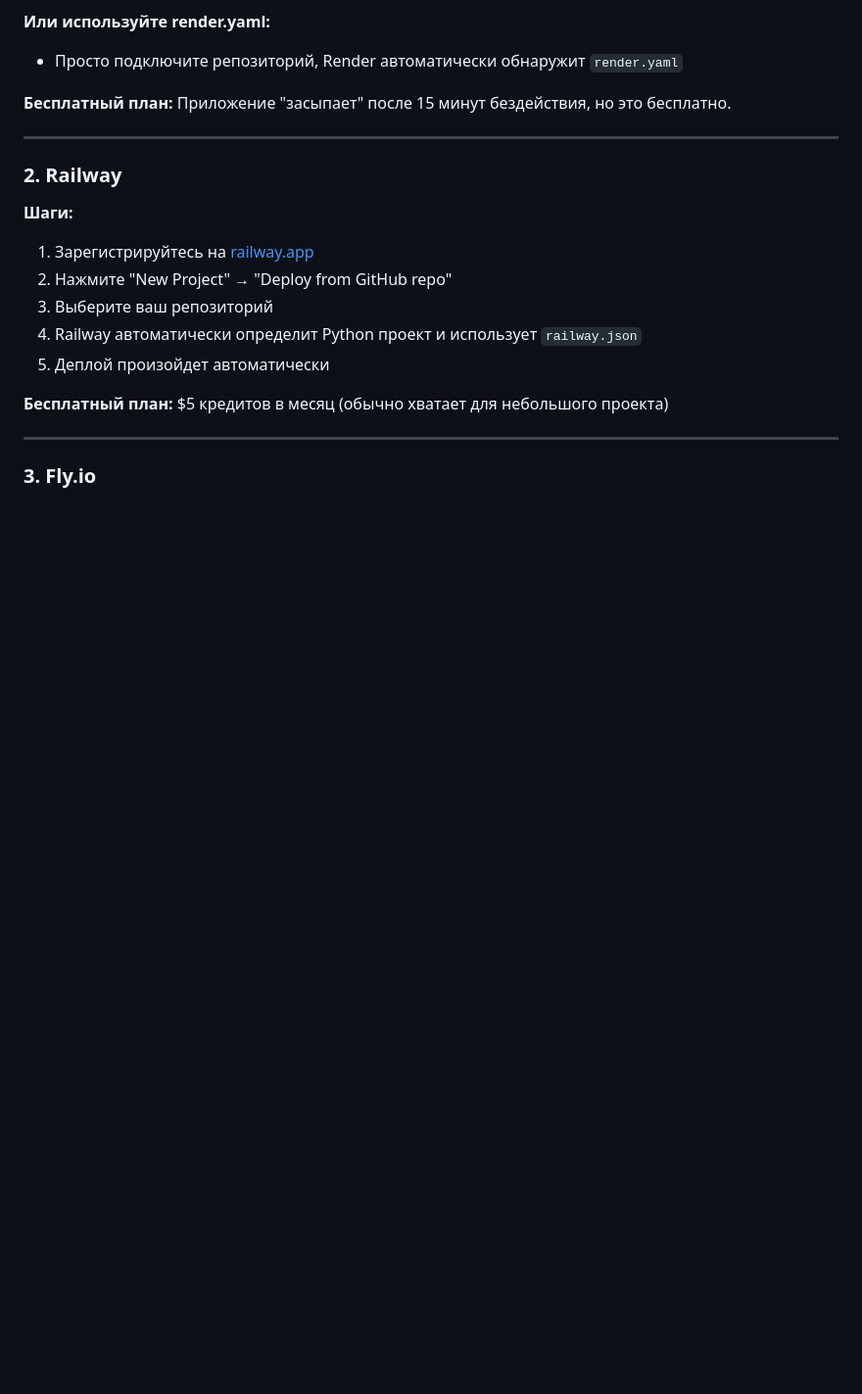
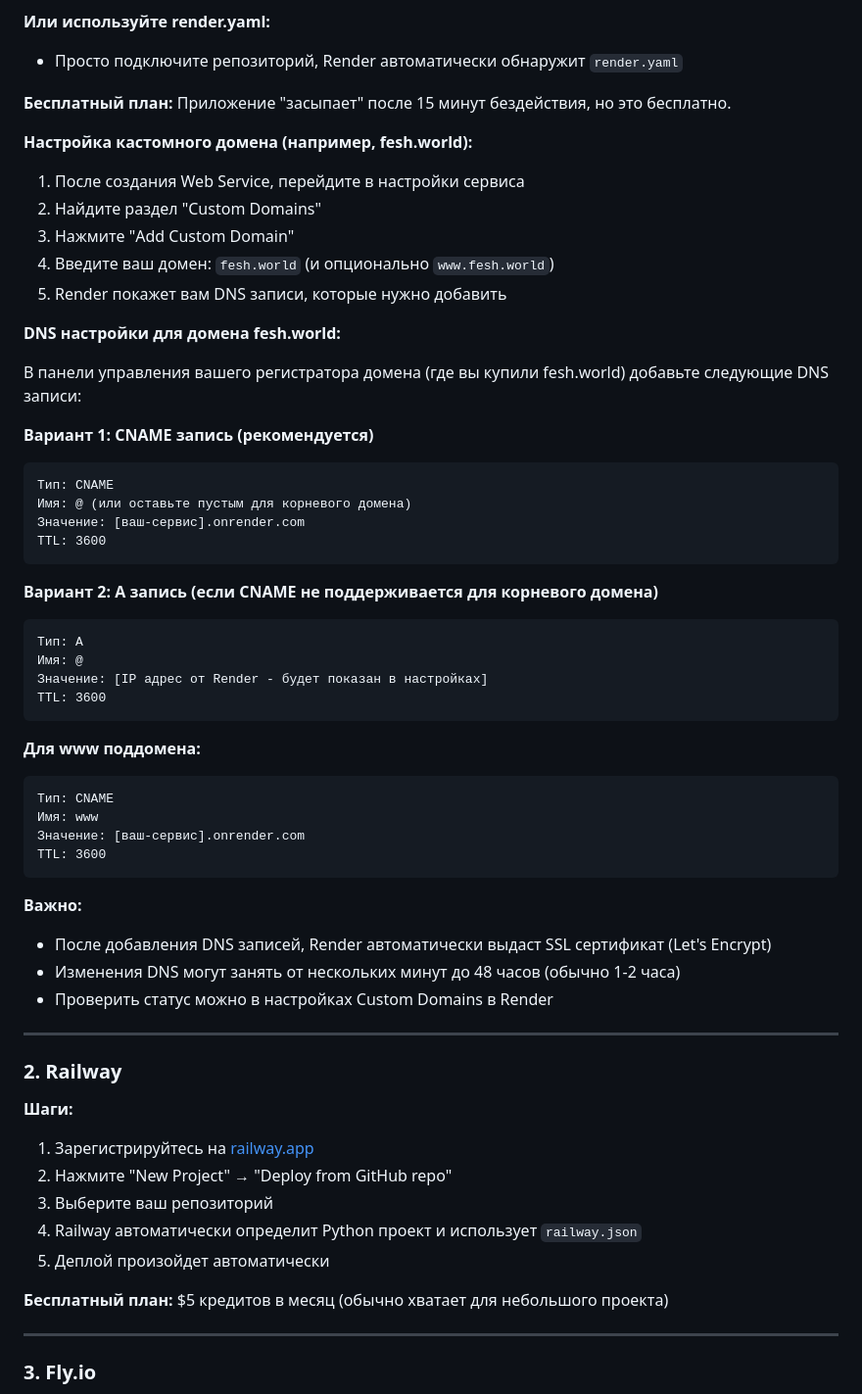
Before and after one commit to Jericho2k/fesh_website, a Markdown page: README.md, the part around the change. Shown at 98% size. GitHub-like rendering; blank space fills up the shorter version.

Commit message:
Add custom domain setup instructions for fesh.world

````diff
--- a/README.md
+++ b/README.md
@@ -38,6 +38,47 @@ python3 app.py
 - Просто подключите репозиторий, Render автоматически обнаружит `render.yaml`
 
 **Бесплатный план:** Приложение "засыпает" после 15 минут бездействия, но это бесплатно.
+
+**Настройка кастомного домена (например, fesh.world):**
+
+1. После создания Web Service, перейдите в настройки сервиса
+2. Найдите раздел "Custom Domains"
+3. Нажмите "Add Custom Domain"
+4. Введите ваш домен: `fesh.world` (и опционально `www.fesh.world`)
+5. Render покажет вам DNS записи, которые нужно добавить
+
+**DNS настройки для домена fesh.world:**
+
+В панели управления вашего регистратора домена (где вы купили fesh.world) добавьте следующие DNS записи:
+
+**Вариант 1: CNAME запись (рекомендуется)**
+```
+Тип: CNAME
+Имя: @ (или оставьте пустым для корневого домена)
+Значение: [ваш-сервис].onrender.com
+TTL: 3600
+```
+
+**Вариант 2: A запись (если CNAME не поддерживается для корневого домена)**
+```
+Тип: A
+Имя: @
+Значение: [IP адрес от Render - будет показан в настройках]
+TTL: 3600
+```
+
+**Для www поддомена:**
+```
+Тип: CNAME
+Имя: www
+Значение: [ваш-сервис].onrender.com
+TTL: 3600
+```
+
+**Важно:**
+- После добавления DNS записей, Render автоматически выдаст SSL сертификат (Let's Encrypt)
+- Изменения DNS могут занять от нескольких минут до 48 часов (обычно 1-2 часа)
+- Проверить статус можно в настройках Custom Domains в Render
 
 ---
 
````
